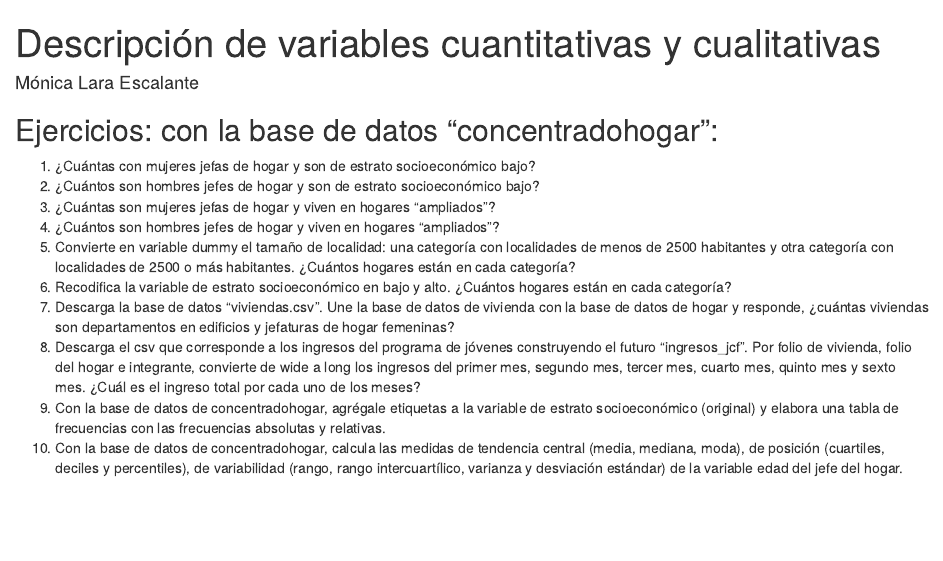
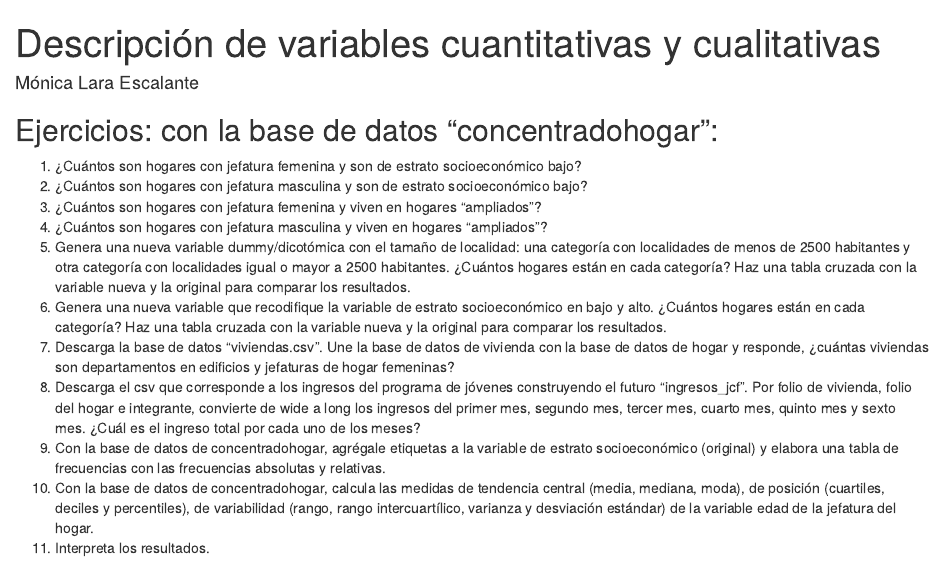
Before and after one commit to molaraes/Talleres-de-R, an R Markdown document (Descripción de variables cualitativas y cuantitativas.Rmd): the page in a window 1100 px wide, from its top. Rendered offline with R 4.5, knitr and Pandoc, with nearby package versions.

Commit message:
Add files via upload

```diff
--- a/Descripción de variables cualitativas y cuantitativas.Rmd
+++ b/Descripción de variables cualitativas y cuantitativas.Rmd
@@ -6,13 +6,16 @@ output: html_document
 
 ## Ejercicios: con la base de datos "concentradohogar":
 
-1. ¿Cuántas con mujeres jefas de hogar y son de estrato socioeconómico bajo?
-2. ¿Cuántos son hombres jefes de hogar y son de estrato socioeconómico bajo?
-3. ¿Cuántas son mujeres jefas de hogar y viven en hogares "ampliados"?
-4. ¿Cuántos son hombres jefes de hogar y viven en hogares "ampliados"?
-5. Convierte en variable dummy el tamaño de localidad: una categoría con localidades de menos de 2500 habitantes y otra categoría con localidades de 2500 o más habitantes. ¿Cuántos hogares están en cada categoría?
-6. Recodifica la variable de estrato socioeconómico en bajo y alto. ¿Cuántos hogares están en cada categoría?
+1. ¿Cuántos son hogares con jefatura femenina y son de estrato socioeconómico bajo?
+2. ¿Cuántos son hogares con jefatura masculina y son de estrato socioeconómico bajo?
+3. ¿Cuántos son hogares con jefatura femenina y viven en hogares "ampliados"?
+4. ¿Cuántos son hogares con jefatura masculina y viven en hogares "ampliados"?
+5. Genera una nueva variable dummy/dicotómica con el tamaño de localidad: una categoría con localidades de menos de 2500 habitantes y otra categoría con localidades igual o mayor a 2500 habitantes. ¿Cuántos hogares están en cada categoría?
+Haz una tabla cruzada con la variable nueva y la original para comparar los resultados.
+6. Genera una nueva variable que recodifique la variable de estrato socioeconómico en bajo y alto. ¿Cuántos hogares están en cada categoría?
+Haz una tabla cruzada con la variable nueva y la original para comparar los resultados.
 7. Descarga la base de datos "viviendas.csv". Une la base de datos de vivienda con la base de datos de hogar y responde, ¿cuántas viviendas son departamentos en edificios y jefaturas de hogar femeninas?
 8. Descarga el csv que corresponde a los ingresos del programa de jóvenes construyendo el futuro "ingresos_jcf". Por folio de vivienda, folio del hogar e integrante, convierte de wide a long los ingresos del primer mes, segundo mes, tercer mes, cuarto mes, quinto mes y sexto mes. ¿Cuál es el ingreso total por cada uno de los meses?
 9. Con la base de datos de concentradohogar, agrégale etiquetas a la variable de estrato socioeconómico (original) y elabora una tabla de frecuencias con las frecuencias absolutas y relativas.
-10. Con la base de datos de concentradohogar, calcula las medidas de tendencia central (media, mediana, moda), de posición (cuartiles, deciles y percentiles), de variabilidad (rango, rango intercuartílico, varianza y desviación estándar) de la variable edad del jefe del hogar.
+10. Con la base de datos de concentradohogar, calcula las medidas de tendencia central (media, mediana, moda), de posición (cuartiles, deciles y percentiles), de variabilidad (rango, rango intercuartílico, varianza y desviación estándar) de la variable edad de la jefatura del hogar.
+11. Interpreta los resultados.
```
